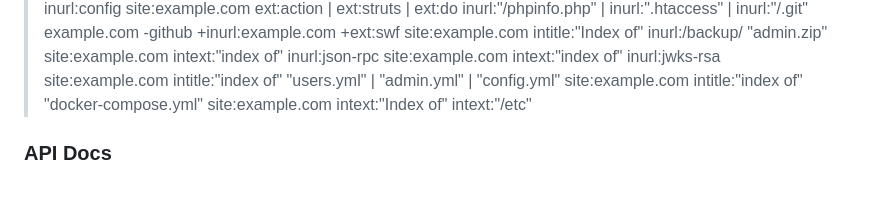
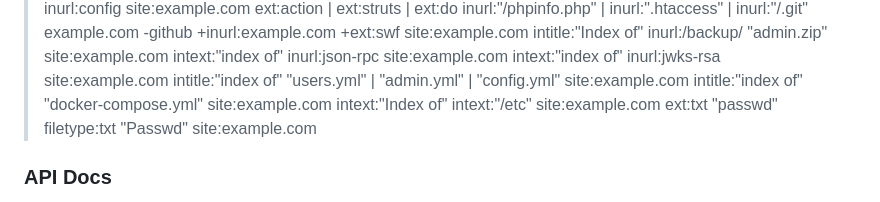
Before and after one commit to tamim-sec/Live-Google-Dorks, a Markdown page: README.md, the part around the change. Rendered like a GitHub page.

```diff
--- a/README.md
+++ b/README.md
@@ -71,6 +71,8 @@
 > site:example.com intitle:"index of" "users.yml" | "admin.yml" | "config.yml"
 > site:example.com intitle:"index of" "docker-compose.yml"
 > site:example.com intext:"Index of" intext:"/etc"
+> site:example.com ext:txt "passwd"
+> filetype:txt "Passwd" site:example.com
 
 ### API Docs
 
```
